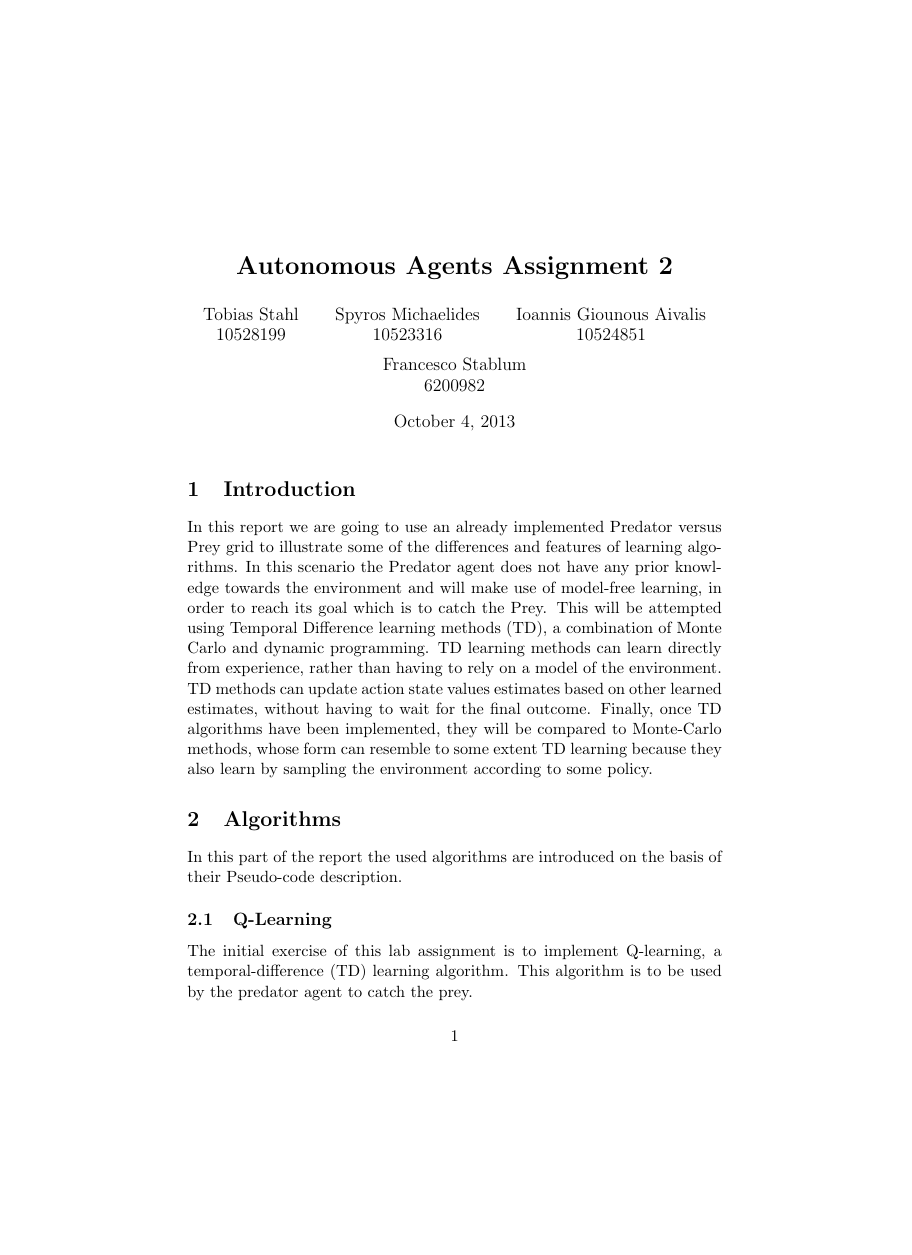
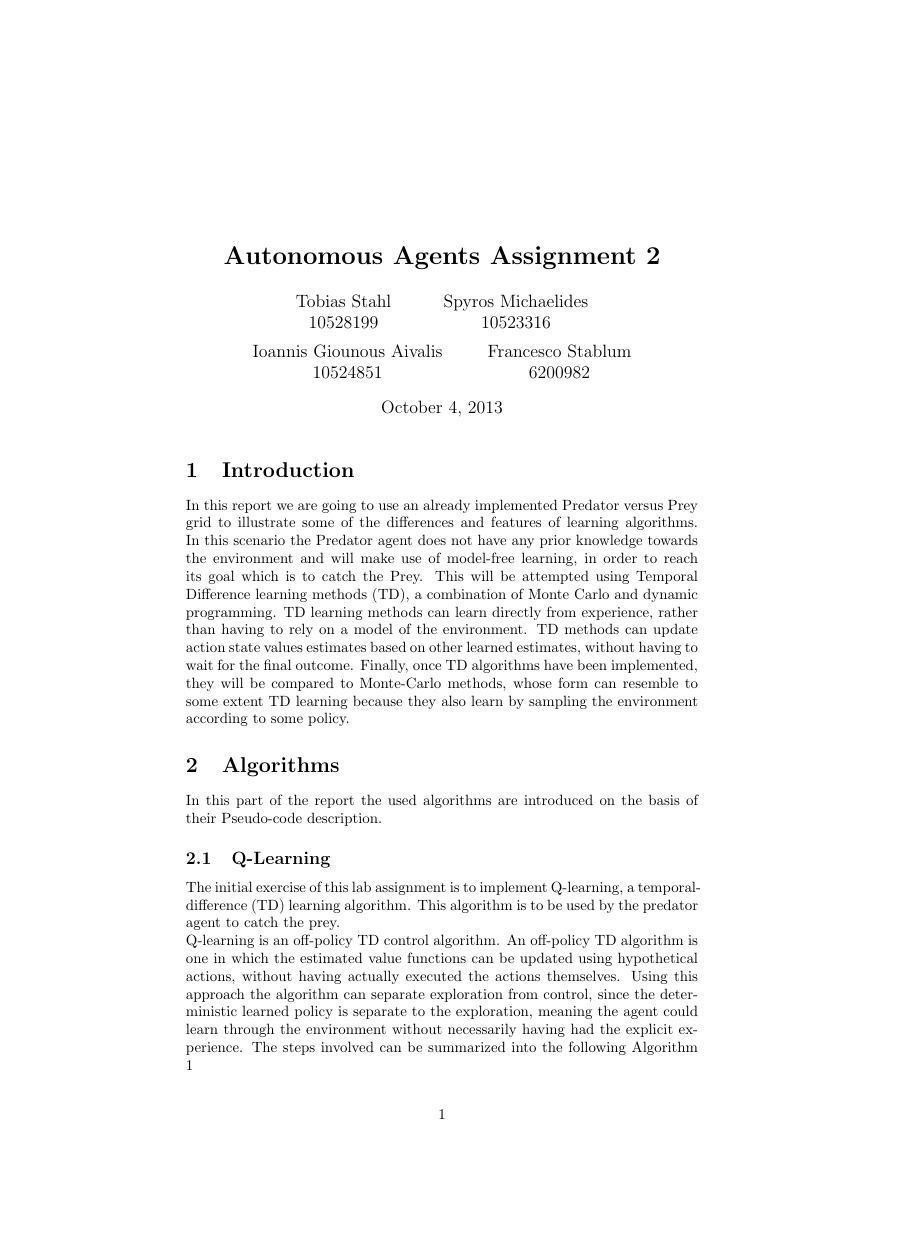
Before and after one commit to jaivalis/aa, a LaTeX document (aa-report2/aa-report2.tex): page 1 of 17 before the commit and page 1 of 14 after it, the shorter picture padded with empty space. Compiled offline with pdfLaTeX.

Commit message:
reduced pages

```diff
--- a/aa-report2/aa-report2.tex
+++ b/aa-report2/aa-report2.tex
@@ -1,4 +1,4 @@
-\documentclass[11pt]{article}
+\documentclass[a4paper,10pt]{article}
 \usepackage{array}
 \usepackage{tabularx}
 \usepackage{graphicx}
```
Also changed, not shown: aa-report2/aa-report2.tex (2 more changed lines).
